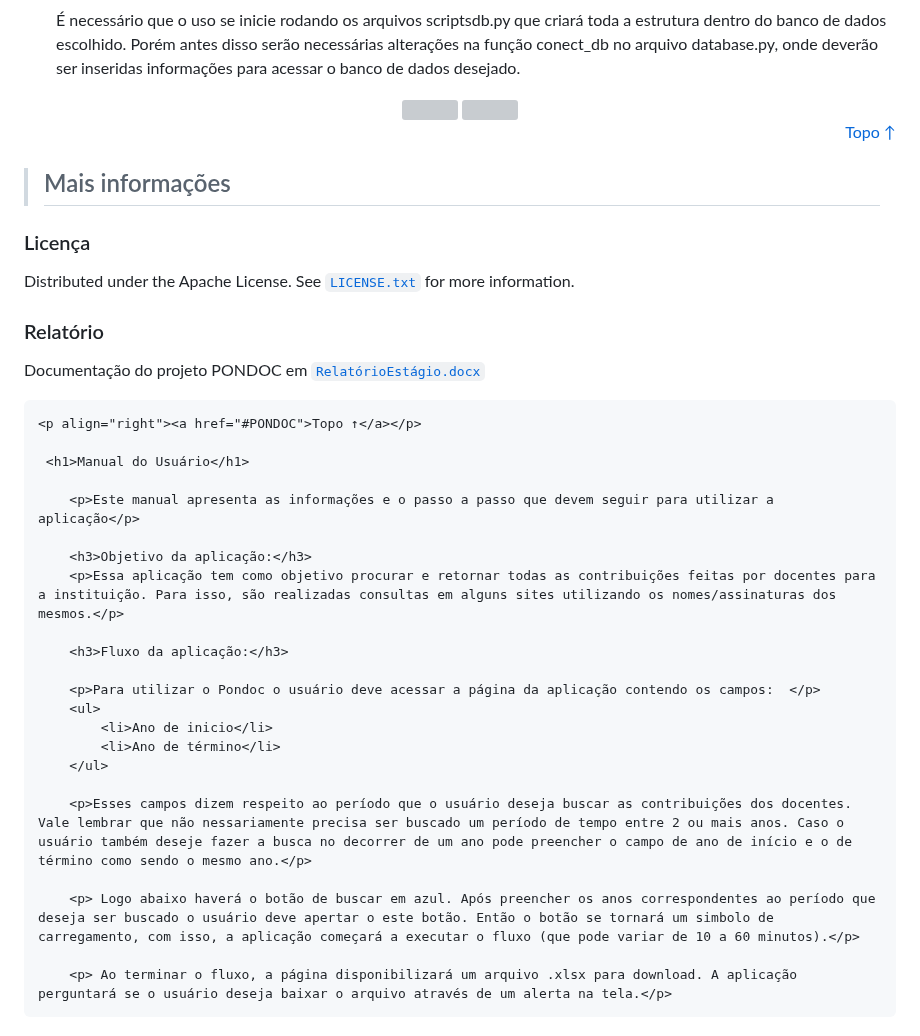
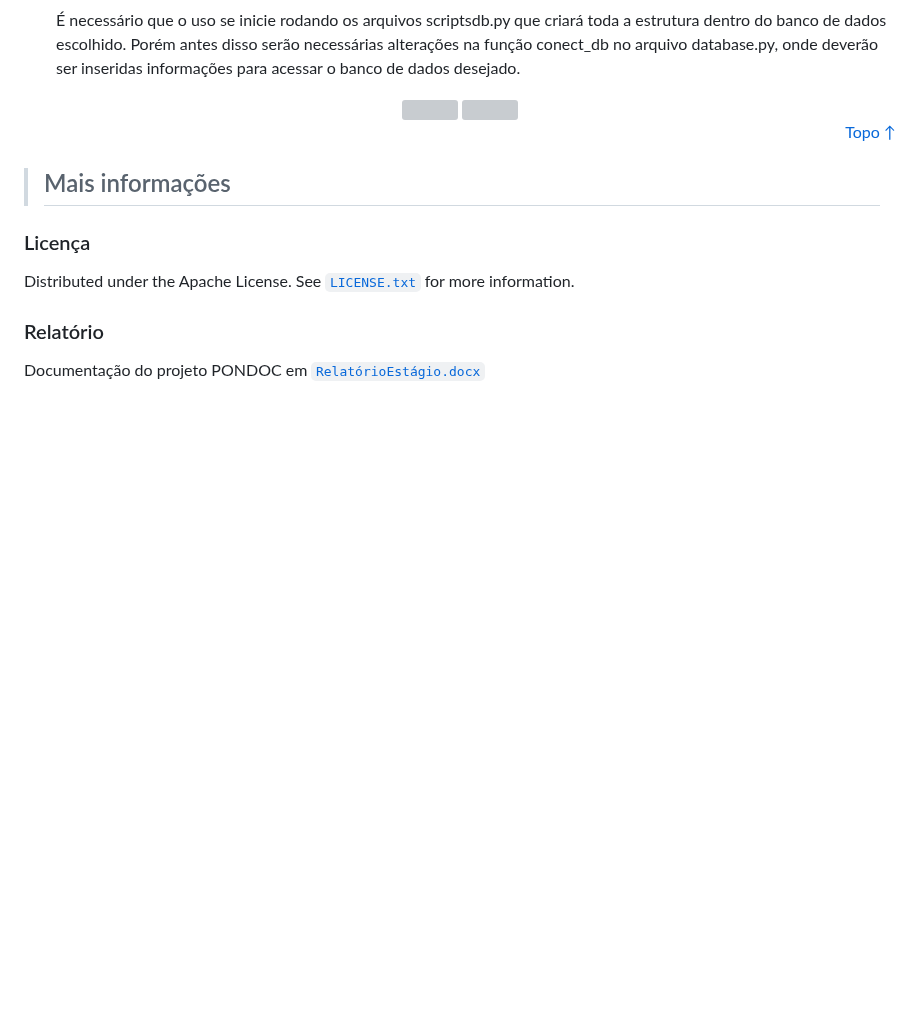
Before and after one commit to AILAB-CEFET-RJ/pondoc, a Markdown page: README.md, the part around the change. GitHub-like rendering; blank space fills up the shorter version; grey boxes are pictures that could not be loaded.

````diff
--- a/README.md
+++ b/README.md
@@ -97,28 +97,3 @@ Distributed under the Apache License. See [`LICENSE.txt`](https://github.com/ara
 
 ### Relatório
 Documentação do projeto PONDOC em [`RelatórioEstágio.docx`](https://github.com/araujobtc/pondoc/blob/main/docs/RelatórioEstágio.docx)
-
-```html
-<p align="right"><a href="#PONDOC">Topo ↑</a></p>
-
- <h1>Manual do Usuário</h1>
-
-    <p>Este manual apresenta as informações e o passo a passo que devem seguir para utilizar a aplicação</p>
-
-    <h3>Objetivo da aplicação:</h3>
-    <p>Essa aplicação tem como objetivo procurar e retornar todas as contribuições feitas por docentes para a instituição. Para isso, são realizadas consultas em alguns sites utilizando os nomes/assinaturas dos mesmos.</p>
-
-    <h3>Fluxo da aplicação:</h3>
-
-    <p>Para utilizar o Pondoc o usuário deve acessar a página da aplicação contendo os campos:  </p>
-    <ul>
-        <li>Ano de inicio</li>
-        <li>Ano de término</li>
-    </ul>
-
-    <p>Esses campos dizem respeito ao período que o usuário deseja buscar as contribuições dos docentes. Vale lembrar que não nessariamente precisa ser buscado um período de tempo entre 2 ou mais anos. Caso o usuário também deseje fazer a busca no decorrer de um ano pode preencher o campo de ano de início e o de término como sendo o mesmo ano.</p>
-
-    <p> Logo abaixo haverá o botão de buscar em azul. Após preencher os anos correspondentes ao período que deseja ser buscado o usuário deve apertar o este botão. Então o botão se tornará um simbolo de carregamento, com isso, a aplicação começará a executar o fluxo (que pode variar de 10 a 60 minutos).</p>
-
-    <p> Ao terminar o fluxo, a página disponibilizará um arquivo .xlsx para download. A aplicação perguntará se o usuário deseja baixar o arquivo através de um alerta na tela.</p>
-```
````
